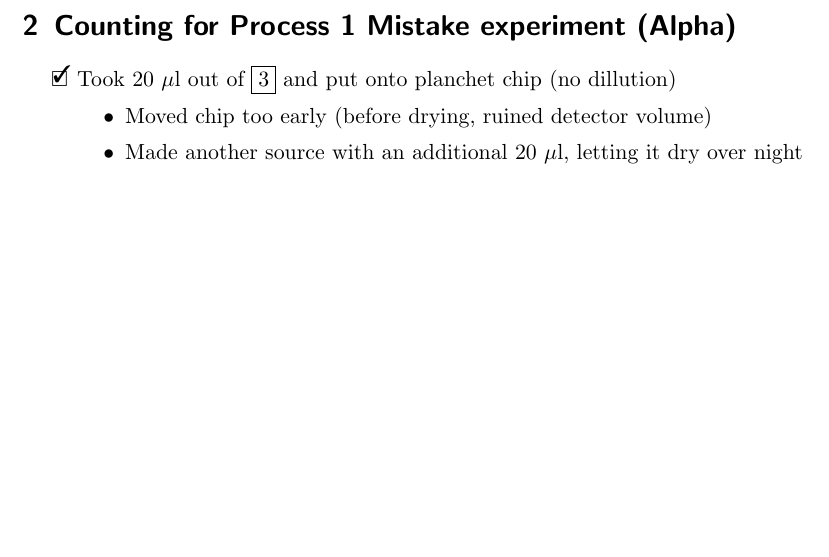
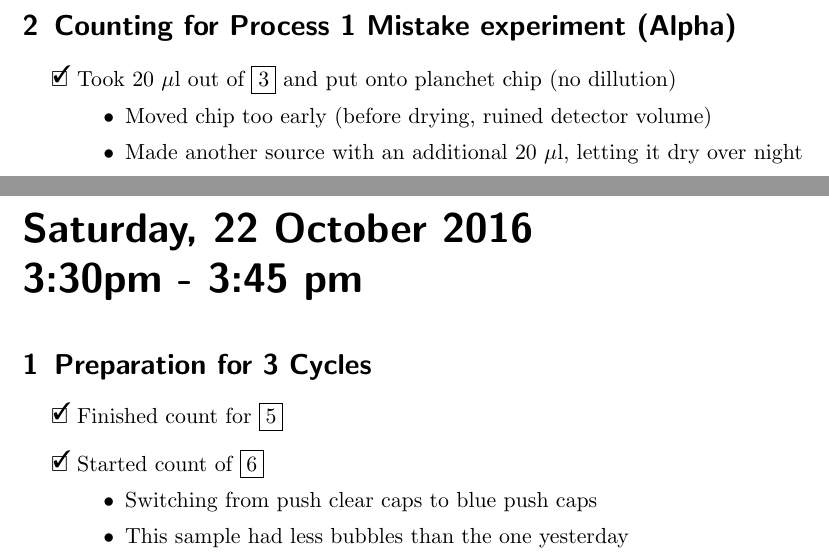
Before and after one commit to teamsspaul/LabWork, a LaTeX book (Notebook/lab_book_1.tex): part of page 27 of 27 before the commit and two parts of pages 27 and 28 of 28 after it, the two joined at a grey line, cut so that both start at the same text, the shorter picture padded with empty space. Compiled offline with pdfLaTeX.

Commit message:
"Update Files"

```diff
--- a/Notebook/lab_book_1.tex
+++ b/Notebook/lab_book_1.tex
@@ -949,6 +949,28 @@ John also mentioned two good techniques, that should be noted:
     letting it dry over night}
   \end{itemize}
 \end{todolist}
+
+
+
+%------------------------------------------------------------------------
+%	LAB BOOK day
+%-----------------------------------------------------------------------
+
+\labday{Saturday, 22 October 2016\\ 3:30pm - 3:45 pm}
+
+\experiment{Cycle_2_Prep}
+
+\begin{todolist}
+\item[\done]{Finished count for $\boxed{5}$}
+\item[\done]{Started count of $\boxed{6}$}
+  \begin{itemize}
+  \item{Switching from push clear caps to blue push caps}
+  \item{This sample had less bubbles than the one yesterday}
+  \end{itemize}
+\end{todolist}
+
+
+
 %----------------------------------------------------------------------
 %	Examples
 %-----------------------------------------------------------------------
```
Also changed, not shown: Notebook/lab_book_1.pdf, 5 other files.
